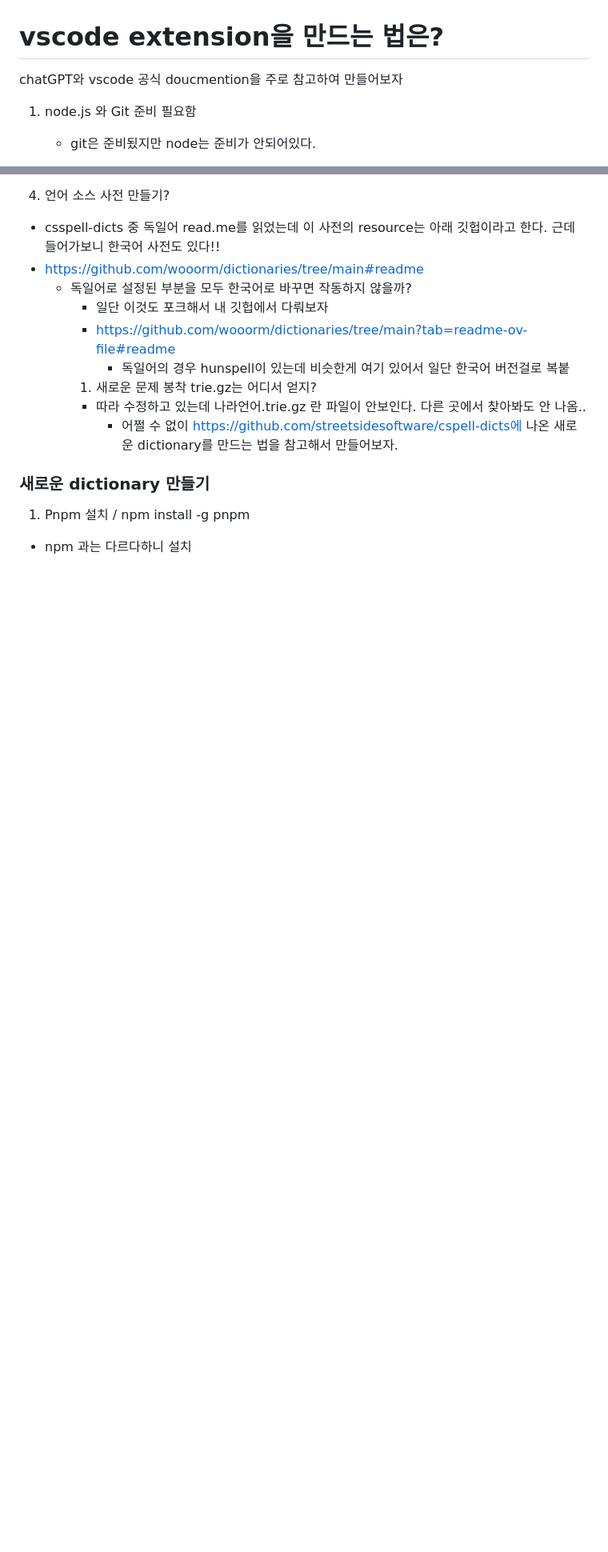
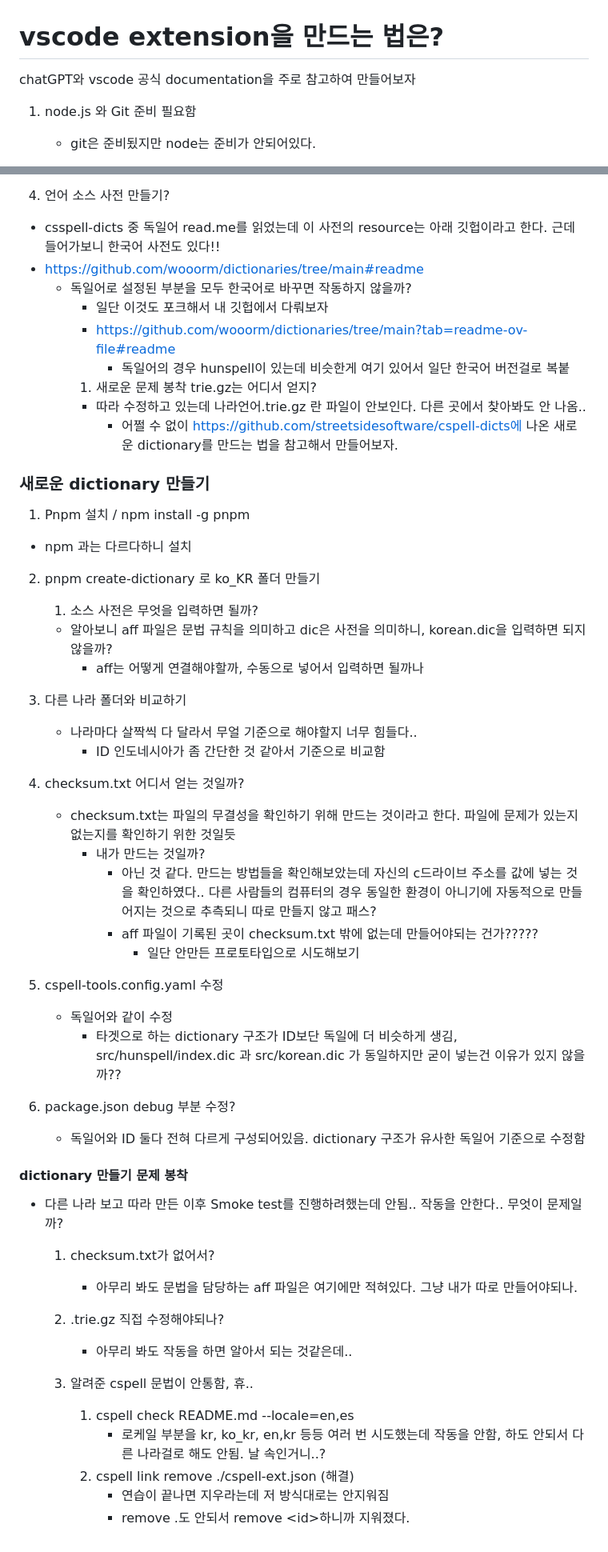
Before and after one commit to cocoajoa/TIL-public, a Markdown page: project_translater/project_thinking.md, 2 parts joined by grey strips. Shown at 80% size. Drawn GitHub-style; blank space fills up the shorter version.

Commit message:
project 개발 2일차 고민 내용 추가

```diff
--- a/project_translater/project_thinking.md
+++ b/project_translater/project_thinking.md
@@ -1,5 +1,5 @@
 # vscode extension을 만드는 법은?
-chatGPT와 vscode 공식 doucmention을 주로 참고하여 만들어보자
+chatGPT와 vscode 공식 documentation을 주로 참고하여 만들어보자
 
 1. node.js 와 Git 준비 필요함
    - git은 준비됬지만 node는 준비가 안되어있다.
@@ -63,3 +63,37 @@ chatGPT와 vscode 공식 doucmention을 주로 참고하여 만들어보자
 ### 새로운 dictionary 만들기
 1. Pnpm 설치 / npm install -g pnpm
   - npm 과는 다르다하니 설치
+2. pnpm create-dictionary 로 ko_KR 폴더 만들기
+   1. 소스 사전은 무엇을 입력하면 될까?
+     - 알아보니 aff 파일은 문법 규칙을 의미하고 dic은 사전을 의미하니, korean.dic을 입력하면 되지 않을까?
+       - aff는 어떻게 연결해야할까, 수동으로 넣어서 입력하면 될까나
+3. 다른 나라 폴더와 비교하기
+   - 나라마다 살짝씩 다 달라서 무얼 기준으로 해야할지 너무 힘들다..
+     - ID 인도네시아가 좀 간단한 것 같아서 기준으로 비교함
+
+  1. checksum.txt 어디서 얻는 것일까?
+     - checksum.txt는 파일의 무결성을 확인하기 위해 만드는 것이라고 한다. 파일에 문제가 있는지 없는지를 확인하기 위한 것일듯
+       - 내가 만드는 것일까?
+         - 아닌 것 같다. 만드는 방법들을 확인해보았는데 자신의 c드라이브 주소를 값에 넣는 것을 확인하였다.. 다른 사람들의 컴퓨터의 경우 동일한 환경이 아니기에 자동적으로 만들어지는 것으로 추측되니 따로 만들지 않고 패스?
+         - aff 파일이 기록된 곳이 checksum.txt 밖에 없는데 만들어야되는 건가?????
+           - 일단 안만든 프로토타입으로 시도해보기
+  2. cspell-tools.config.yaml 수정
+      - 독일어와 같이 수정
+        - 타겟으로 하는 dictionary 구조가 ID보단 독일에 더 비슷하게 생김, src/hunspell/index.dic 과 src/korean.dic 가 동일하지만 굳이 넣는건 이유가 있지 않을까??
+  3. package.json debug 부분 수정?
+      - 독일어와 ID 둘다 전혀 다르게 구성되어있음. dictionary 구조가 유사한 독일어 기준으로 수정함
+
+#### dictionary 만들기 문제 봉착
+- 다른 나라 보고 따라 만든 이후 Smoke test를 진행하려했는데 안됨.. 작동을 안한다.. 무엇이 문제일까?
+  1. checksum.txt가 없어서?
+     - 아무리 봐도 문법을 담당하는 aff 파일은 여기에만 적혀있다. 그냥 내가 따로 만들어야되나.
+  2. .trie.gz 직접 수정해야되나?
+     - 아무리 봐도 작동을 하면 알아서 되는 것같은데..
+
+
+  3. 알려준 cspell 문법이 안통함, 휴..
+     1. cspell check README.md --locale=en,es
+        - 로케일 부분을 kr, ko_kr, en,kr 등등 여러 번 시도했는데 작동을 안함, 하도 안되서 다른 나라걸로 해도 안됨. 날 속인거니..?
+     2. cspell link remove ./cspell-ext.json (해결)
+        - 연습이 끝나면 지우라는데 저 방식대로는 안지워짐
+        - remove .도 안되서 remove \<id>하니까 지워졌다.
```
Also changed, not shown: other parts of project_translater/project_thinking.md (+1 -1 lines).
